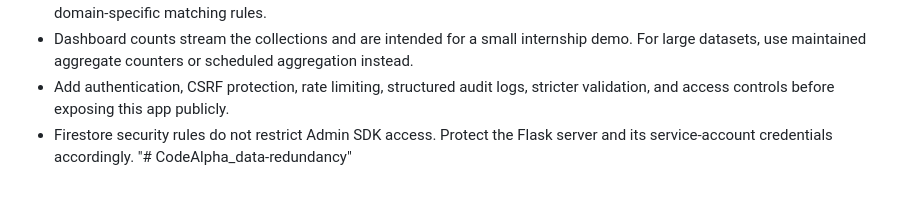
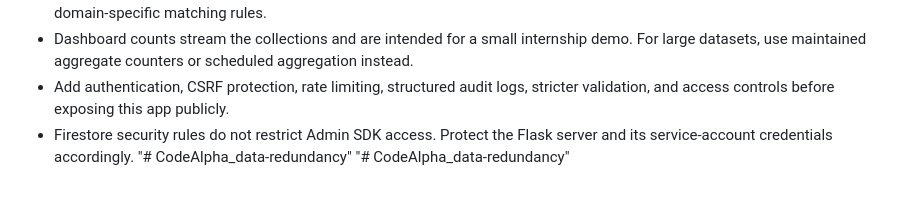
Before and after one commit to senthilvelanprabakaran-alt/CodeAlpha_data-redundancy, a Markdown page: README.md, the part around the change. GitHub-like rendering.

```diff
--- a/README.md
+++ b/README.md
@@ -63,3 +63,4 @@ Email and phone may be blank individually, but at least one must be provided.
 - Add authentication, CSRF protection, rate limiting, structured audit logs, stricter validation, and access controls before exposing this app publicly.
 - Firestore security rules do not restrict Admin SDK access. Protect the Flask server and its service-account credentials accordingly.
 "# CodeAlpha_data-redundancy"
+"# CodeAlpha_data-redundancy"
```
